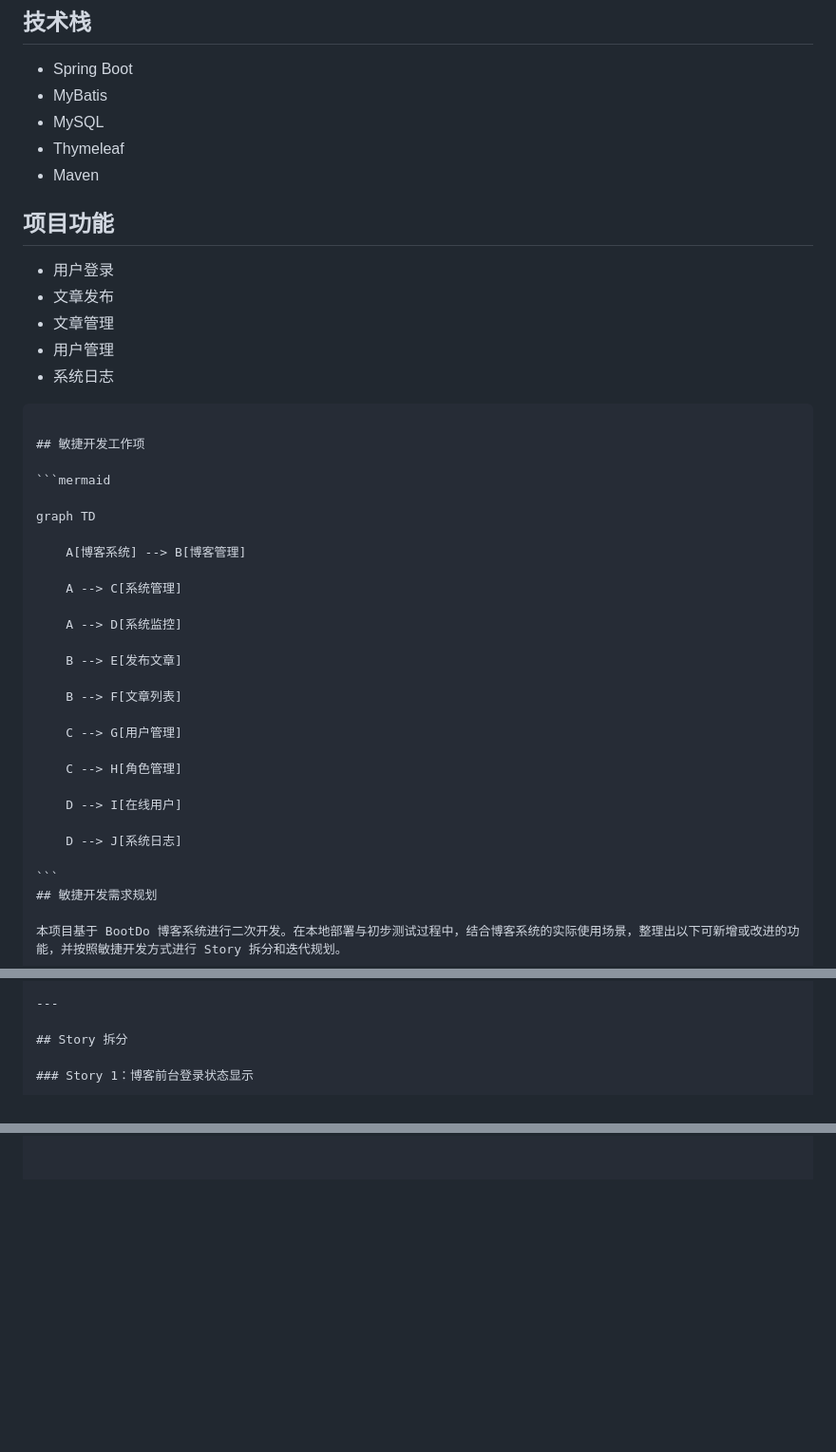
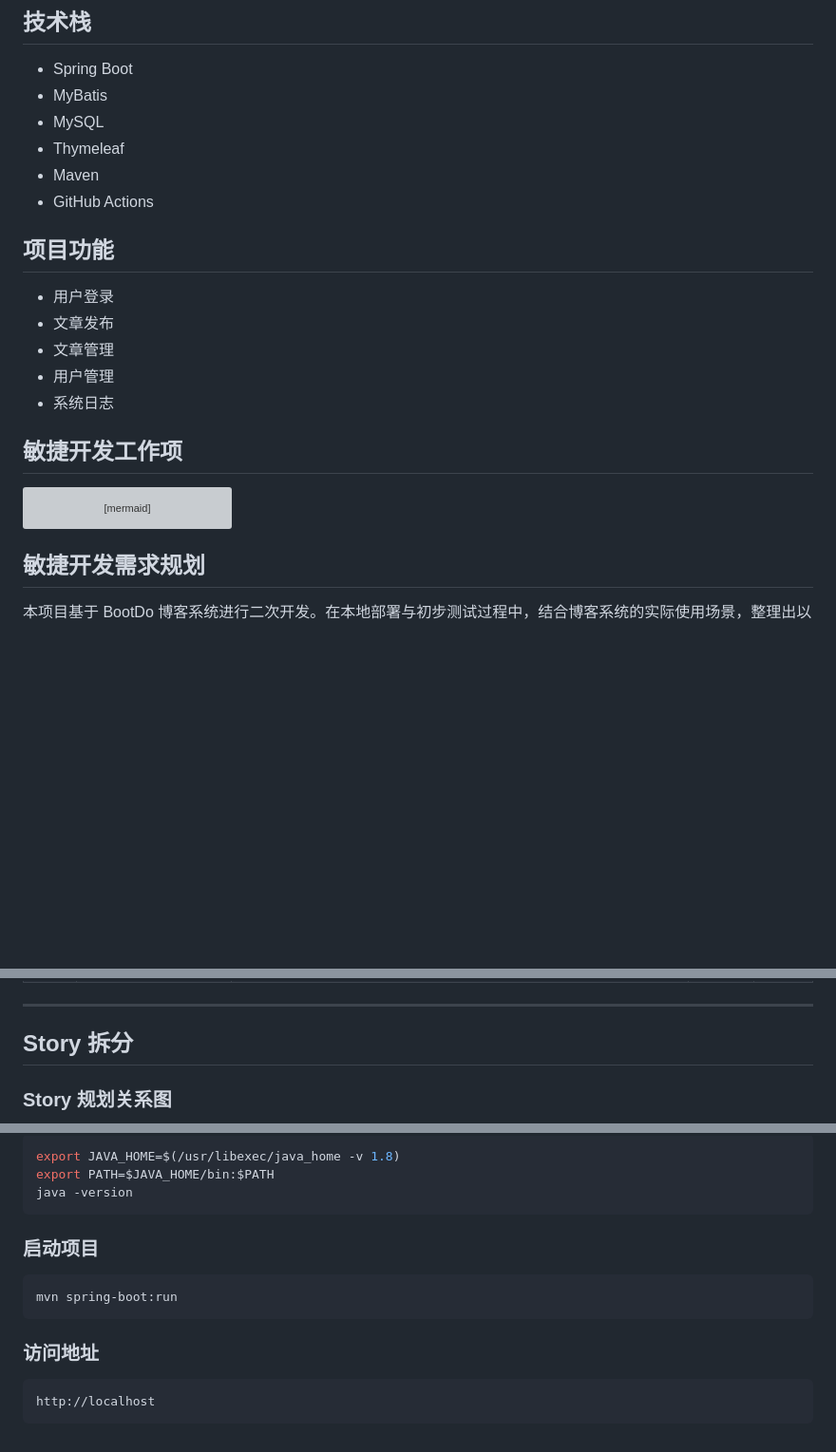
Before and after one commit to zxc2005517-stack/bootdo-blog-system, a Markdown page: README.md, 3 parts joined by grey strips. Shown at 95% size. GitHub-like rendering; blank space fills up the shorter version; grey boxes are pictures that could not be loaded.

Commit message:
Update README.md
update agile planning documentation

`````diff
--- a/README.md
+++ b/README.md
@@ -9,6 +9,7 @@
 - MySQL
 - Thymeleaf
 - Maven
+- GitHub Actions
 
 ## 项目功能
 
@@ -18,12 +19,9 @@
 - 用户管理
 - 系统日志
 
-````markdown
-
 ## 敏捷开发工作项
 
 ```mermaid
-
 graph TD
 
     A[博客系统] --> B[博客管理]
@@ -45,6 +43,7 @@ graph TD
     D --> J[系统日志]
 
 ```
+
 ## 敏捷开发需求规划
 
 本项目基于 BootDo 博客系统进行二次开发。在本地部署与初步测试过程中，结合博客系统的实际使用场景，整理出以下可新增或改进的功能，并按照敏捷开发方式进行 Story 拆分和迭代规划。
@@ -64,5 +85,5 @@ graph TD
 
 ## Story 拆分
 
-### Story 1：博客前台登录状态显示
+### Story 规划关系图
 
@@ -263,0 +271,17 @@ graph TD
+```bash
+export JAVA_HOME=$(/usr/libexec/java_home -v 1.8)
+export PATH=$JAVA_HOME/bin:$PATH
+java -version
+```
+
+### 启动项目
+
+```bash
+mvn spring-boot:run
+```
+
+### 访问地址
+
+```text
+http://localhost
+```
`````
Also changed, not shown: other parts of README.md (+122 -114 lines).
